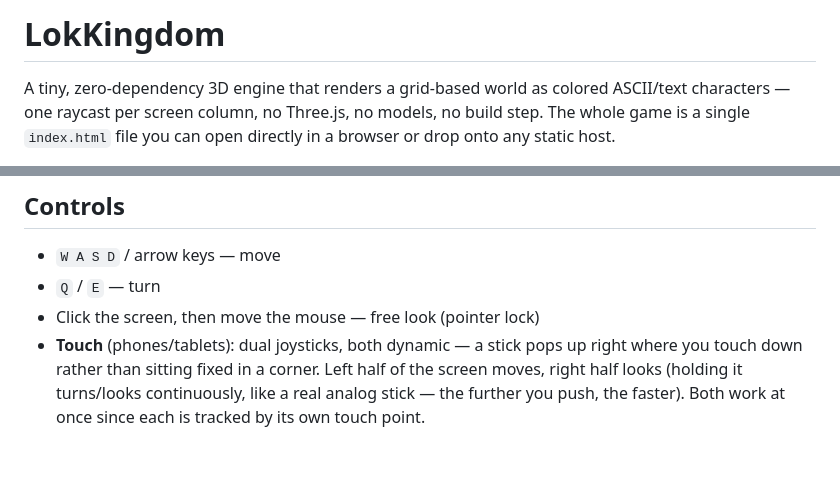
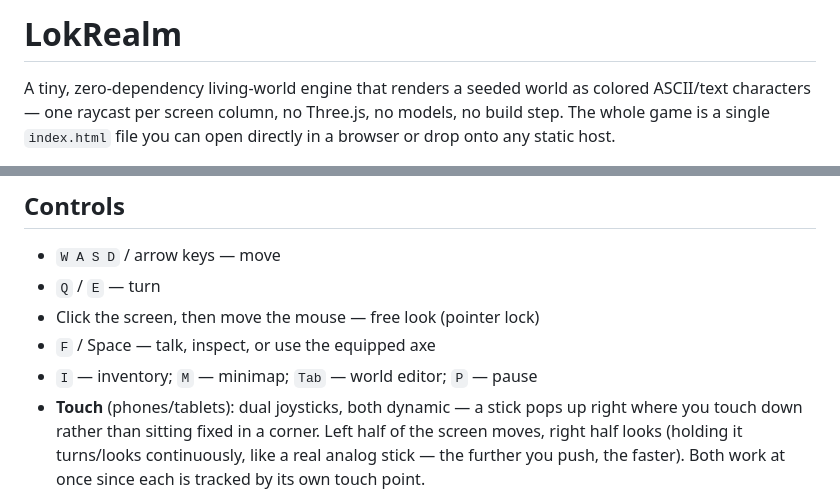
Before and after one commit to mistachatty-cmyk/LokKingdom, a Markdown page: README.md, 2 parts joined by grey strips. GitHub-like rendering; blank space fills up the shorter version.

Commit message:
Build seeded living world and editor foundation

```diff
--- a/README.md
+++ b/README.md
@@ -1,6 +1,6 @@
-# LokKingdom
+# LokRealm
 
-A tiny, zero-dependency 3D engine that renders a grid-based world as
+A tiny, zero-dependency living-world engine that renders a seeded world as
 colored ASCII/text characters — one raycast per screen column, no
 Three.js, no models, no build step. The whole game is a single
 `index.html` file you can open directly in a browser or drop onto any
@@ -20,6 +20,8 @@ mouse look to behave consistently across browsers).
 - `W A S D` / arrow keys — move
 - `Q` / `E` — turn
 - Click the screen, then move the mouse — free look (pointer lock)
+- `F` / Space — talk, inspect, or use the equipped axe
+- `I` — inventory; `M` — minimap; `Tab` — world editor; `P` — pause
 - **Touch** (phones/tablets): dual joysticks, both dynamic — a stick
   pops up right where you touch down rather than sitting fixed in a
   corner. Left half of the screen moves, right half looks (holding it
```
